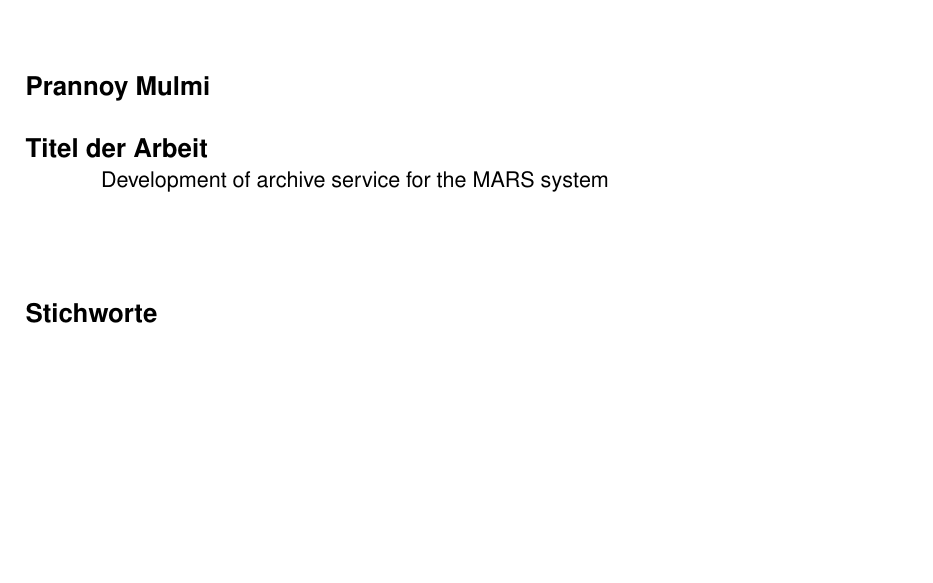
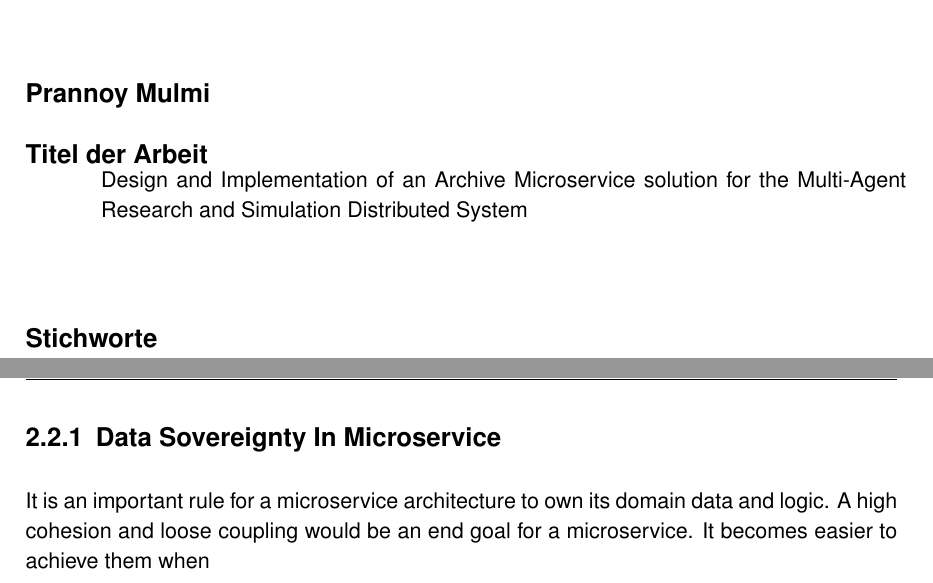
Before and after one commit to prannoymulmi/Archive_SVC_Thesis_HAW, a LaTeX thesis (thesis3.tex, which reads chapter/mainpart/theory/microservices.tex): part of page 3 of 19 before the commit and two parts of pages 3 and 13 of 20 after it, the two joined at a grey line, cut so that both start at the same text, the shorter picture padded with empty space. Compiled offline with pdfLaTeX; an older LaTeX class or package is replaced by its successor.

Commit message:
Updated titile

```diff
--- a/chapter/mainpart/theory/microservices.tex
+++ b/chapter/mainpart/theory/microservices.tex
@@ -48,0 +51,4 @@ technologies for each one. \cite{MicroserviceNewMan}
+    \subsection{Data Sovereignty In Microservice}
+    It is an important rule for a microservice architecture to own its domain data and
+    logic. A high cohesion and loose coupling would be an end goal for a microservice.
+    It becomes easier to achieve them when
--- a/thesis3.tex
+++ b/thesis3.tex
@@ -15,6 +15,6 @@
 	\createCoverAndTitlePage{Bachelor}																			%type of thesis
 													{ Thesis }																			% Bezeichnung arbeit oder thesis
 													{Prannoy Mulmi}														% Author
-													{Development of archive
-													service for the MARS system}											  % Titel
+													{Design and Implementation of an Archive Microservice solution for the Multi-Agent Research and
+													Simulation Distributed System}											  % Titel
 													{Information Engineering}						% Studydegreecourse
@@ -25,8 +25,8 @@
   \createAbstract					{Bachelor}																			% type of thesis
 													{ Thesis }																			% description arbeit or thesis
 													{Prannoy Mulmi}														% Author
-													{Development of archive
-													service for the MARS system}											  % Titel German
+													{Design and Implementation of an Archive Microservice solution for the Multi-Agent Research and
+													Simulation Distributed System}											  % Titel German
 													{Development and Construction of a Microprocessor
 													controlled allocation processor}							% Titel English
 													{Steuerung, und viele weitere interessante
```
Also changed, not shown: chapter/mainpart/theory/microservices.tex (4 more changed lines), thesis3.tex (4 more changed lines).
